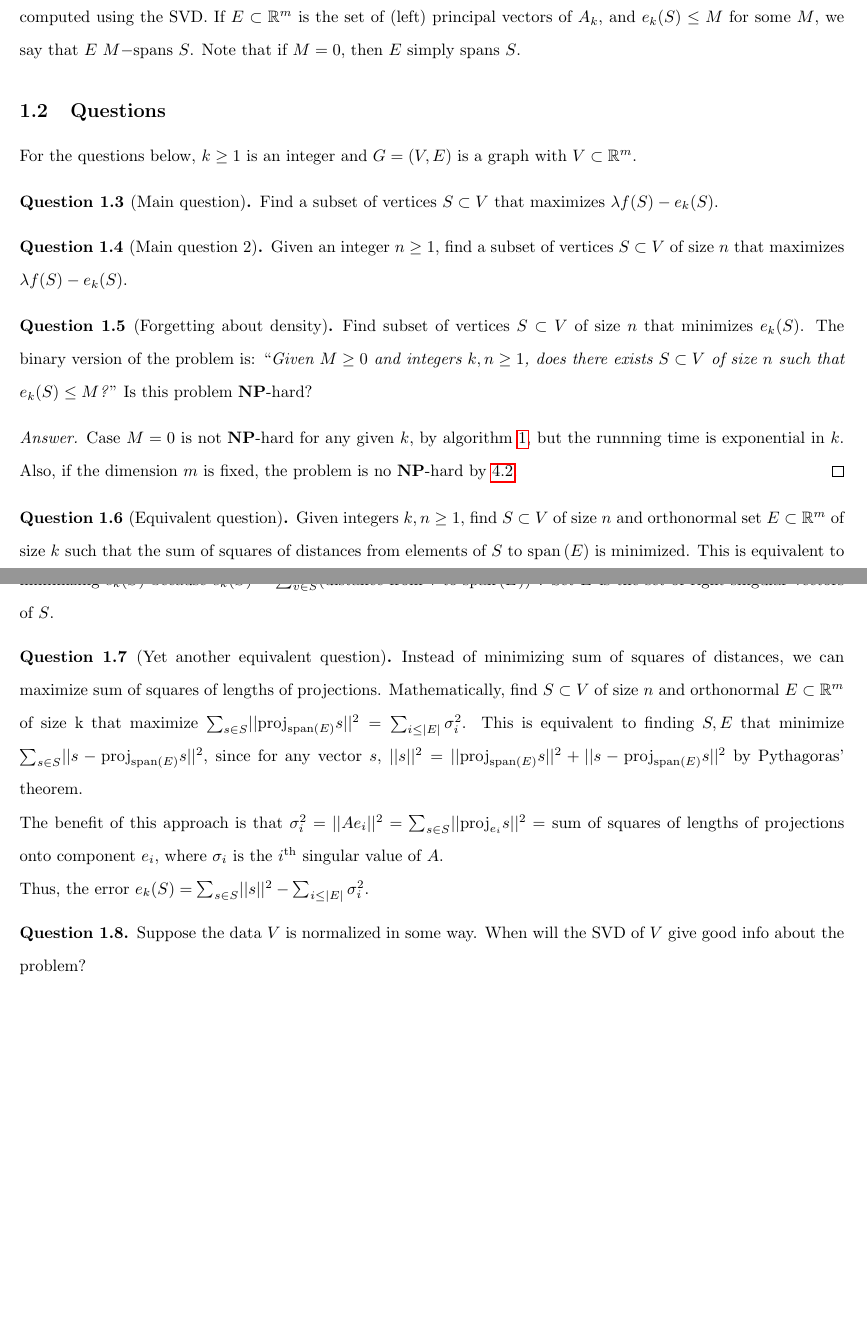
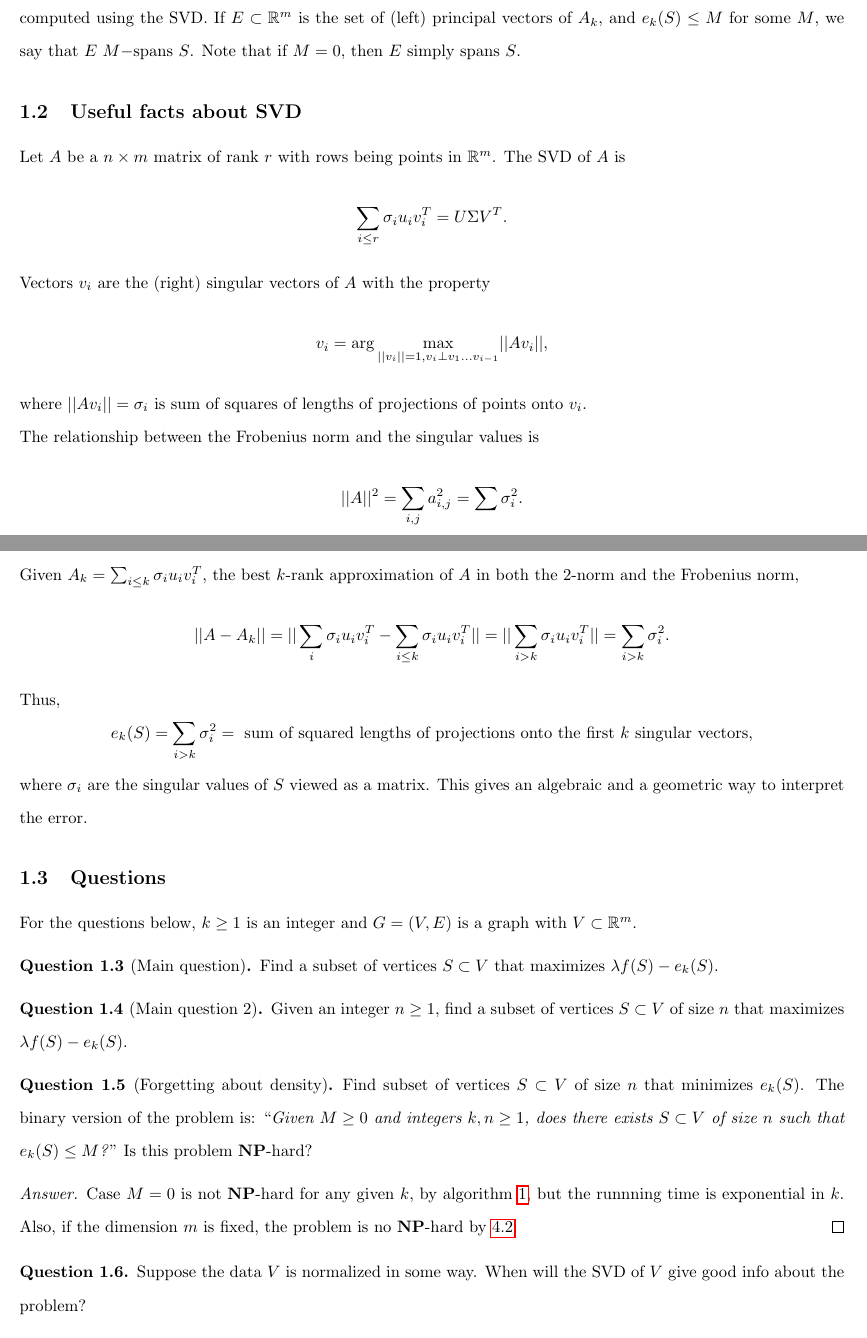
Before and after one commit to Vilin97/LowRankTex, a LaTeX document (main.tex): two parts of pages 1 and 2 of 7, joined at a grey line, cut so that both start at the same text, the shorter picture padded with empty space. Compiled offline with pdfLaTeX.

Commit message:
rephrased the main question. Added a section about useful SVD facts

```diff
--- a/main.tex
+++ b/main.tex
@@ -20,6 +20,19 @@ Let $G = (V,E)$ be a graph. For $S\subset V$ we define $E(S)$ to be the set of e
 Let $S\subset V\subset \R^m$ and $k\geq 1$ an integer. We define $A_S$ to be the matrix with columns given by $S$, and $e_k(S) = \norm{A_S - A_{S,k}}$ to be the error of $S$, where $A_{S,k}$ is the $k$-rank approximation of $A_S$, which can be computed using the SVD. If $E\subset \R^m$ is the set of (left) principal vectors of $A_k$, and $e_k(S) \leq M$ for some $M$, we say that $E$ $M-$spans $S$. Note that if $M=0$, then $E$ simply spans $S$.
 \end{definition}
 
+\subsection{Useful facts about SVD}
+Let $A$ be a $n\times m$ matrix of rank $r$ with rows being points in $\R^m$. The SVD of $A$ is
+$$\sum_{i\leq r}\sigma_i u_i v_i^T = U \Sigma V^T.$$
+Vectors $v_i$ are the (right) singular vectors of $A$ with the property
+$$v_i = \arg \max_{\norm{v_i}=1, v_i \perp v_1\dots v_{i-1}}\norm{A v_i},$$
+where $\norm{A v_i} = \sigma_i$ is sum of squares of lengths of projections of points onto $v_i$.
+
+The relationship between the Frobenius norm and the singular values is
+$$\norm{A}^2 = \sum_{i,j}a_{i,j}^2 = \sum \sigma_i^2.$$
+Given $A_k = \sum_{i\leq k}\sigma_i u_i v_i^T$, the best $k$-rank approximation of $A$ in both the 2-norm and the Frobenius norm,
+$$\norm{A - A_k} = \norm{\sum_{i}\sigma_i u_i v_i^T - \sum_{i\leq k}\sigma_i u_i v_i^T} = \norm{\sum_{i > k}\sigma_i u_i v_i^T} = \sum_{i>k}\sigma_i^2.$$
+Thus, $$e_k(S) = \sum_{i>k}\sigma_i^2 = \text{ sum of squared lengths of projections onto the first $k$ singular vectors},$$ where $\sigma_i$ are the singular values of $S$ viewed as a matrix. This gives an algebraic and a geometric way to interpret the error.
+
 \subsection{Questions}
 For the questions below, $k \geq 1$ is an integer and $G = (V,E)$ is a graph with $V\subset \R^m$.
 \begin{question}[Main question]
@@ -30,28 +43,13 @@ For the questions below, $k \geq 1$ is an integer and $G = (V,E)$ is a graph wit
     Given an integer $n\geq 1$, find a subset of vertices $S\subset V$ of size $n$ that maximizes $\lambda f(S) - e_k(S)$.
 \end{question}
 
-\begin{question}[Forgetting about density]
+\begin{question}[Forgetting about density]\label{problem: no density}
     Find subset of vertices $S\subset V$ of size $n$ that minimizes $e_k(S)$. The binary version of the problem is: ``\textit{Given $M \geq 0$ and integers $k,n\geq 1$, does there exists  $S\subset V$ of size $n$ such that $e_k(S)\leq M$?}" Is this problem \textbf{NP}-hard?
 \end{question}
 
 \begin{proof}[Answer]
 Case $M=0$ is not \textbf{NP}-hard for any given $k$, by algorithm \ref{alg: enumerative with M = 0}, but the runnning time is exponential in $k$. Also, if the dimension $m$ is fixed, the problem is no \textbf{NP}-hard by \ref{subsection: our problem is in P}.
 \end{proof}
-
-\begin{question}[Equivalent question]
-\label{Q: geometric question}
-    Given integers $k,n\geq 1$, find $S\subset V$ of size $n$ and orthonormal set $E\subset \R^m$ of size $k$ such that the sum of squares of distances from elements of $S$ to $\vspan{E}$ is minimized. This is equivalent to minimizing $e_k(S)$ because $e_k(S) = \sum_{v\in S}(\text{distance from v to $\vspan{E}$})^2$. Set $E$ is the set of right singular vectors of $S$.
-\end{question}
-
-\begin{question}[Yet another equivalent question]\label{Q: geometric question 2}
-    Instead of minimizing sum of squares of distances, we can maximize sum of squares of lengths of projections. Mathematically, find $S\subset V$ of size $n$ and orthonormal $E\subset \R^m$ of size k that maximize $\sum_{s\in S} \norm{\proj_{\vspan{E}}s}^2 = \sum_{i\leq |E|}\sigma_i^2$. This is equivalent to finding $S,E$ that minimize $\sum_{s\in S} \norm{s-\proj_{\vspan{E}}s}^2$, since for any vector $s$, $\norm{s}^2 = \norm{\proj_{\vspan{E}}s}^2 + \norm{s-\proj_{\vspan{E}}s}^2$ by Pythagoras' theorem.
-
-    The benefit of this approach is that $\sigma_i^2 = \norm{Ae_i}^2 = \sum_{s\in S} \norm{\proj_{e_i}s}^2=$ sum of squares of lengths of projections onto component $e_i$, where $\sigma_i$ is the $i$\textsuperscript{th} singular value of $A$.
-
-    Thus, the error $e_k(S) = \sum_{s\in S}\norm{s}^2 - \sum_{i\leq |E|}\sigma_i^2$.
-\end{question}
-
-
 
 \begin{question}
     Suppose the data $V$ is normalized in some way. When will the SVD of $V$ give good info about the problem?
```
Also changed, not shown: main.tex (4 more changed lines).
